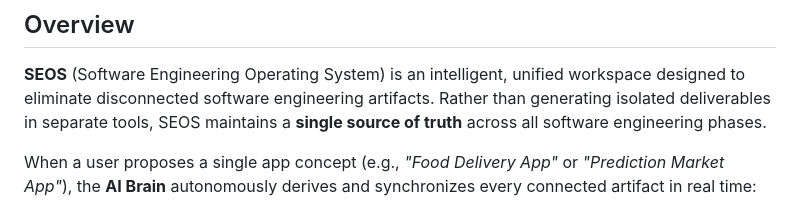
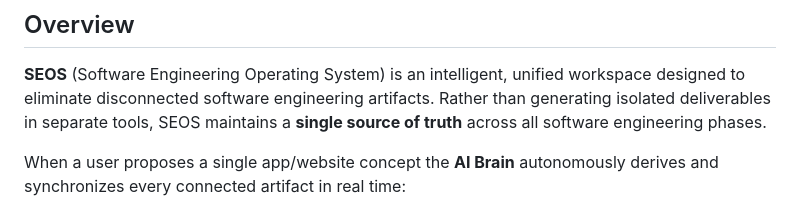
Before and after one commit to hashfydr/SEOS, a Markdown page: README.md, the part around one of its changes. Drawn GitHub-style.

Commit message:
Revise README for clarity and formatting improvements
Updated the README to enhance clarity and structure, including improved formatting and additional details about the AI Brain's functionality.

```diff
--- a/README.md
+++ b/README.md
@@ -7,5 +7,5 @@
 
 **SEOS** (Software Engineering Operating System) is an intelligent, unified workspace designed to eliminate disconnected software engineering artifacts. Rather than generating isolated deliverables in separate tools, SEOS maintains a **single source of truth** across all software engineering phases.
 
-When a user proposes a single app concept (e.g., *"Food Delivery App"* or *"Prediction Market App"*), the **AI Brain** autonomously derives and synchronizes every connected artifact in real time:
+When a user proposes a single app/website concept the **AI Brain** autonomously derives and synchronizes every connected artifact in real time:
 
```
Also changed, not shown: other parts of README.md (+9 -2 lines).
